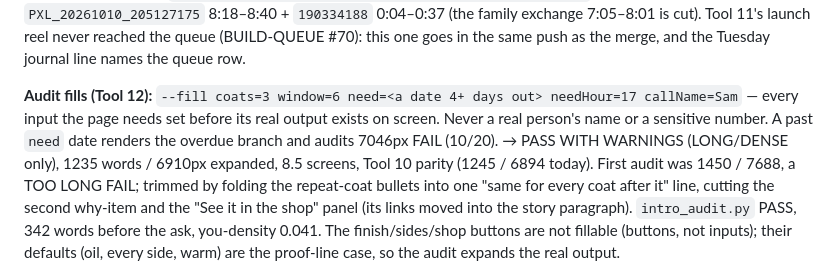
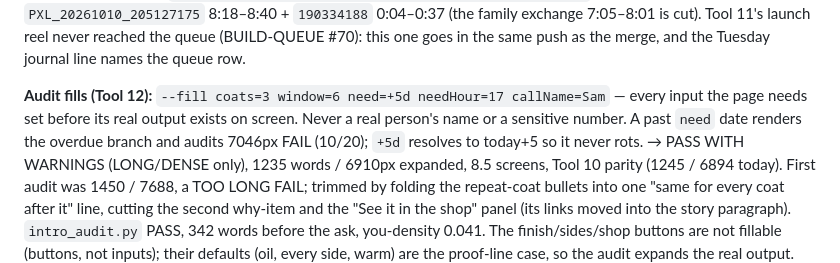
Before and after one commit to step427/dadhax-reels, a Markdown page: SITE-NOTES.md, the part around the change. Rendered like a GitHub page.

Commit message:
SITE-NOTES: Tool 12 audit fill uses need=+5d (BUILD-QUEUE #98)
Verified: audit_headless.py last-coat.html with need=+5d -> PASS WITH WARNINGS (LONG/DENSE, existing parity).

Co-Authored-By: Claude Opus 5.5 <noreply@anthropic.com>

```diff
--- a/SITE-NOTES.md
+++ b/SITE-NOTES.md
@@ -691,7 +691,7 @@ caption (three coats a side, Saturday at five → Wednesday at four) and the one
 Tool 11's launch reel never reached the queue (BUILD-QUEUE #70): this one goes in the same push as
 the merge, and the Tuesday journal line names the queue row.
 
-**Audit fills (Tool 12):** `--fill coats=3 window=6 need=<a date 4+ days out> needHour=17 callName=Sam` — every input the page needs set before its real output exists on screen. Never a real person's name or a sensitive number. A past `need` date renders the overdue branch and audits 7046px FAIL (10/20).
+**Audit fills (Tool 12):** `--fill coats=3 window=6 need=+5d needHour=17 callName=Sam` — every input the page needs set before its real output exists on screen. Never a real person's name or a sensitive number. A past `need` date renders the overdue branch and audits 7046px FAIL (10/20); `+5d` resolves to today+5 so it never rots.
 → PASS WITH WARNINGS (LONG/DENSE only), 1235 words / 6910px expanded, 8.5 screens, Tool 10 parity
 (1245 / 6894 today). First audit was 1450 / 7688, a TOO LONG FAIL; trimmed by folding the
 repeat-coat bullets into one "same for every coat after it" line, cutting the second why-item and the
```
